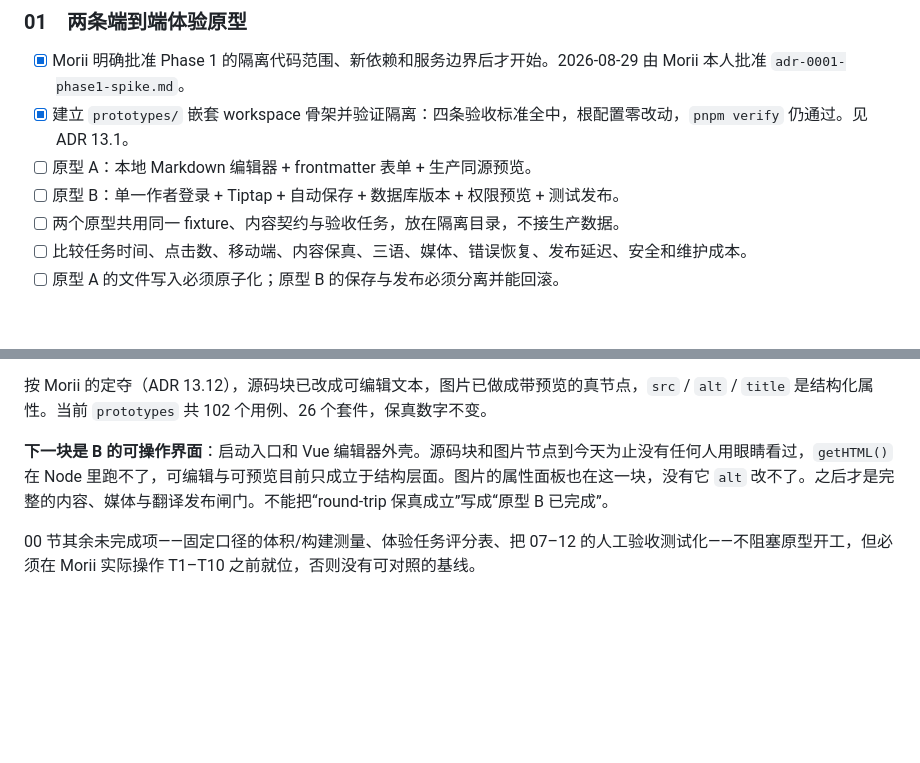
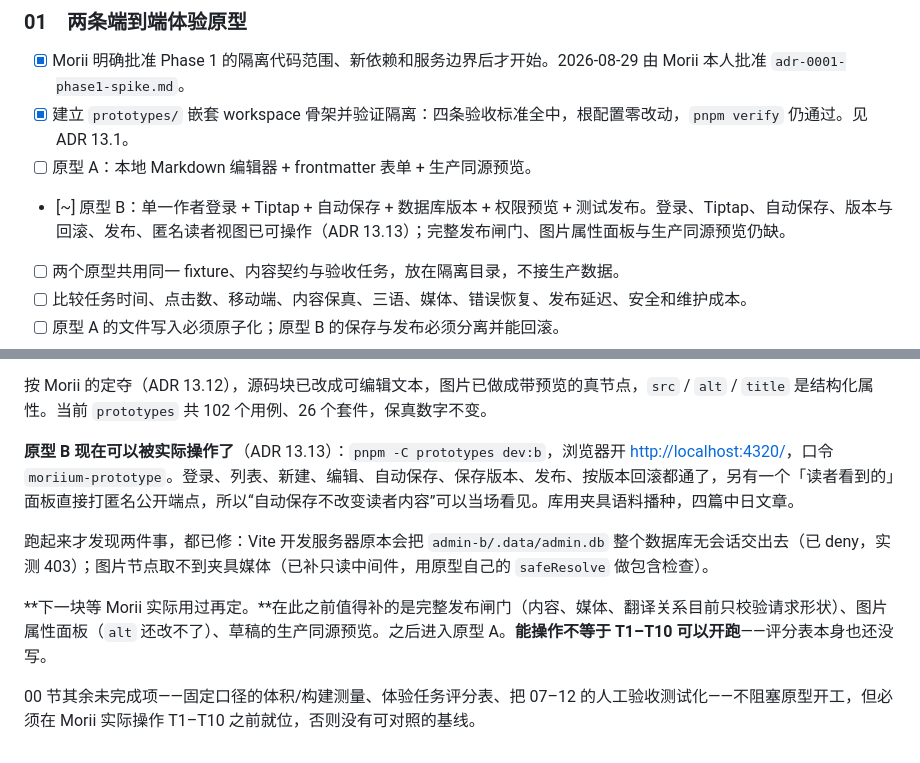
Before and after one commit to Morii9961/Moriium, a Markdown page: docs/enouia-todo.md, 2 parts joined by grey strips. Drawn GitHub-style; blank space fills up the shorter version.

```diff
--- a/docs/enouia-todo.md
+++ b/docs/enouia-todo.md
@@ -43,7 +43,7 @@
 - [x] Morii 明确批准 Phase 1 的隔离代码范围、新依赖和服务边界后才开始。2026-08-29 由 Morii 本人批准 `adr-0001-phase1-spike.md`。
 - [x] 建立 `prototypes/` 嵌套 workspace 骨架并验证隔离：四条验收标准全中，根配置零改动，`pnpm verify` 仍通过。见 ADR 13.1。
 - [ ] 原型 A：本地 Markdown 编辑器 + frontmatter 表单 + 生产同源预览。
-- [ ] 原型 B：单一作者登录 + Tiptap + 自动保存 + 数据库版本 + 权限预览 + 测试发布。
+- [~] 原型 B：单一作者登录 + Tiptap + 自动保存 + 数据库版本 + 权限预览 + 测试发布。登录、Tiptap、自动保存、版本与回滚、发布、匿名读者视图已可操作（ADR 13.13）；完整发布闸门、图片属性面板与生产同源预览仍缺。
 - [ ] 两个原型共用同一 fixture、内容契约与验收任务，放在隔离目录，不接生产数据。
 - [ ] 比较任务时间、点击数、移动端、内容保真、三语、媒体、错误恢复、发布延迟、安全和维护成本。
 - [ ] 原型 A 的文件写入必须原子化；原型 B 的保存与发布必须分离并能回滚。
@@ -229,6 +229,10 @@ Tiptap 已经接进原型 B，round-trip 丢失计数也已建立（ADR 13.10、
 
 按 Morii 的定夺（ADR 13.12），源码块已改成可编辑文本，图片已做成带预览的真节点，`src` / `alt` / `title` 是结构化属性。当前 `prototypes` 共 102 个用例、26 个套件，保真数字不变。
 
-**下一块是 B 的可操作界面**：启动入口和 Vue 编辑器外壳。源码块和图片节点到今天为止没有任何人用眼睛看过，`getHTML()` 在 Node 里跑不了，可编辑与可预览目前只成立于结构层面。图片的属性面板也在这一块，没有它 `alt` 改不了。之后才是完整的内容、媒体与翻译发布闸门。不能把“round-trip 保真成立”写成“原型 B 已完成”。
+**原型 B 现在可以被实际操作了**（ADR 13.13）：`pnpm -C prototypes dev:b`，浏览器开 <http://localhost:4320/>，口令 `moriium-prototype`。登录、列表、新建、编辑、自动保存、保存版本、发布、按版本回滚都通了，另有一个「读者看到的」面板直接打匿名公开端点，所以“自动保存不改变读者内容”可以当场看见。库用夹具语料播种，四篇中日文章。
+
+跑起来才发现两件事，都已修：Vite 开发服务器原本会把 `admin-b/.data/admin.db` 整个数据库无会话交出去（已 deny，实测 403）；图片节点取不到夹具媒体（已补只读中间件，用原型自己的 `safeResolve` 做包含检查）。
+
+**下一块等 Morii 实际用过再定。**在此之前值得补的是完整发布闸门（内容、媒体、翻译关系目前只校验请求形状）、图片属性面板（`alt` 还改不了）、草稿的生产同源预览。之后进入原型 A。**能操作不等于 T1–T10 可以开跑**——评分表本身也还没写。
 
 00 节其余未完成项——固定口径的体积/构建测量、体验任务评分表、把 07–12 的人工验收测试化——不阻塞原型开工，但必须在 Morii 实际操作 T1–T10 之前就位，否则没有可对照的基线。
```
Also changed, not shown: docs/adr-0001-phase1-spike.md (+56 -0 lines), docs/handoff-codex-phase1.md (+7 -5 lines).
